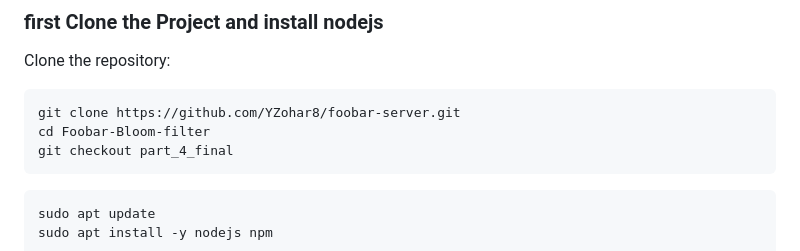
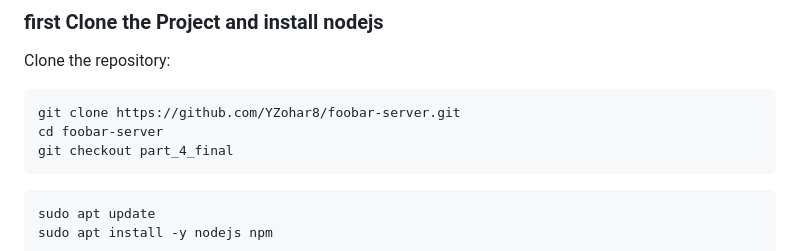
Before and after one commit to YZohar8/foobar-server, a Markdown page: README.md, the part around the change. Drawn GitHub-style.

````diff
--- a/README.md
+++ b/README.md
@@ -32,7 +32,7 @@ Before running the server, make sure you meet the following requirements:
 Clone the repository:
    ```bash
    git clone https://github.com/YZohar8/foobar-server.git
-   cd Foobar-Bloom-filter
+   cd foobar-server
    git checkout part_4_final
    ```
 
````
